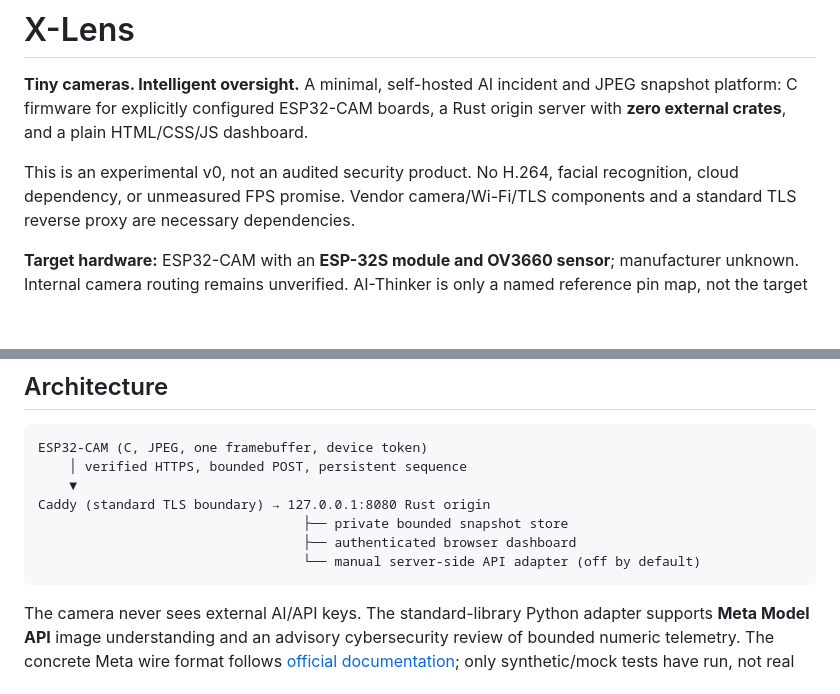
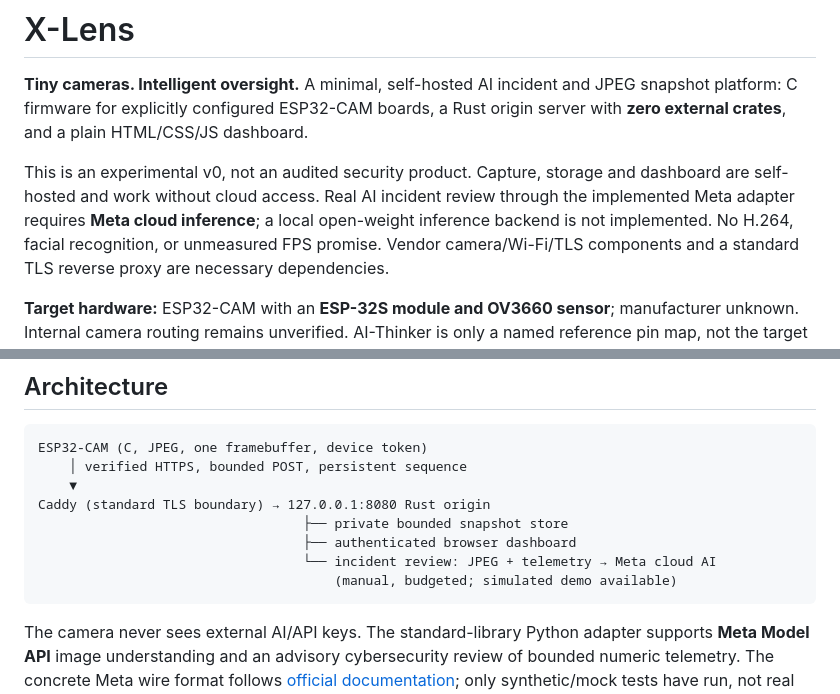
Before and after one commit to jveliz-08/X-Lens, a Markdown page: README.md, 2 parts joined by grey strips. GitHub-like rendering; blank space fills up the shorter version.

Commit message:
docs: clarify Meta cloud boundary and record successful end-to-end checks

````diff
--- a/README.md
+++ b/README.md
@@ -4,8 +4,11 @@
 platform: C firmware for explicitly configured ESP32-CAM boards, a Rust origin server with **zero
 external crates**, and a plain HTML/CSS/JS dashboard.
 
-This is an experimental v0, not an audited security product. No H.264, facial
-recognition, cloud dependency, or unmeasured FPS promise. Vendor camera/Wi-Fi/TLS
+This is an experimental v0, not an audited security product. Capture, storage
+and dashboard are self-hosted and work without cloud access. Real AI incident
+review through the implemented Meta adapter requires **Meta cloud inference**;
+a local open-weight inference backend is not implemented. No H.264, facial
+recognition, or unmeasured FPS promise. Vendor camera/Wi-Fi/TLS
 components and a standard TLS reverse proxy are necessary dependencies.
 
 **Target hardware:** ESP32-CAM with an **ESP-32S module and OV3660 sensor**;
@@ -59,7 +62,8 @@ ESP32-CAM (C, JPEG, one framebuffer, device token)
 Caddy (standard TLS boundary) → 127.0.0.1:8080 Rust origin
                                   ├── private bounded snapshot store
                                   ├── authenticated browser dashboard
-                                  └── manual server-side API adapter (off by default)
+                                  └── incident review: JPEG + telemetry → Meta cloud AI
+                                      (manual, budgeted; simulated demo available)
 ```
 
 The camera never sees external AI/API keys. The standard-library Python adapter
````
Also changed, not shown: docs/VALIDATION.md (+8 -0 lines).
